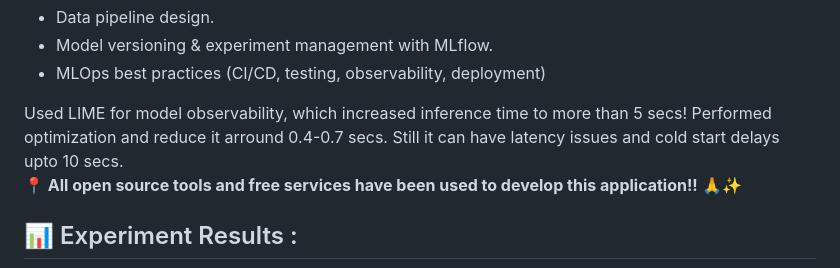
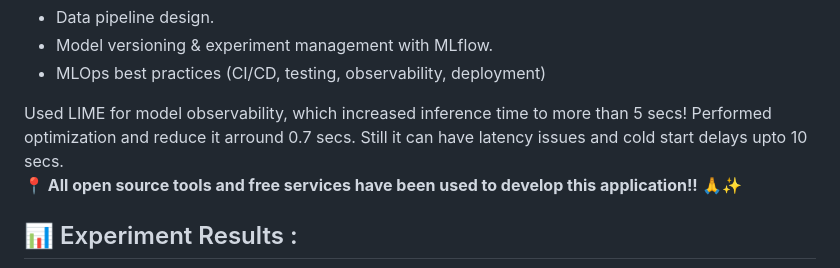
Before and after one commit to SubinoyBera/Toxic-TweetTagger, a Markdown page: README.md, the part around the change. Drawn GitHub-style.

```diff
--- a/README.md
+++ b/README.md
@@ -59,7 +59,7 @@ The application interface is built using basic HTML & CSS only, just enough to d
 * Model versioning & experiment management with MLflow.
 * MLOps best practices (CI/CD, testing, observability, deployment)
 
-Used LIME for model observability, which increased inference time to more than 5 secs! Performed optimization and reduce it arround 0.4-0.7 secs. Still it can have latency issues and cold start delays upto 10 secs.<br>
+Used LIME for model observability, which increased inference time to more than 5 secs! Performed optimization and reduce it arround 0.7 secs. Still it can have latency issues and cold start delays upto 10 secs.<br>
 <b> 📍 All open source tools and free services have been used to develop this application!! 🙏✨</b>
 <br>
 
```
